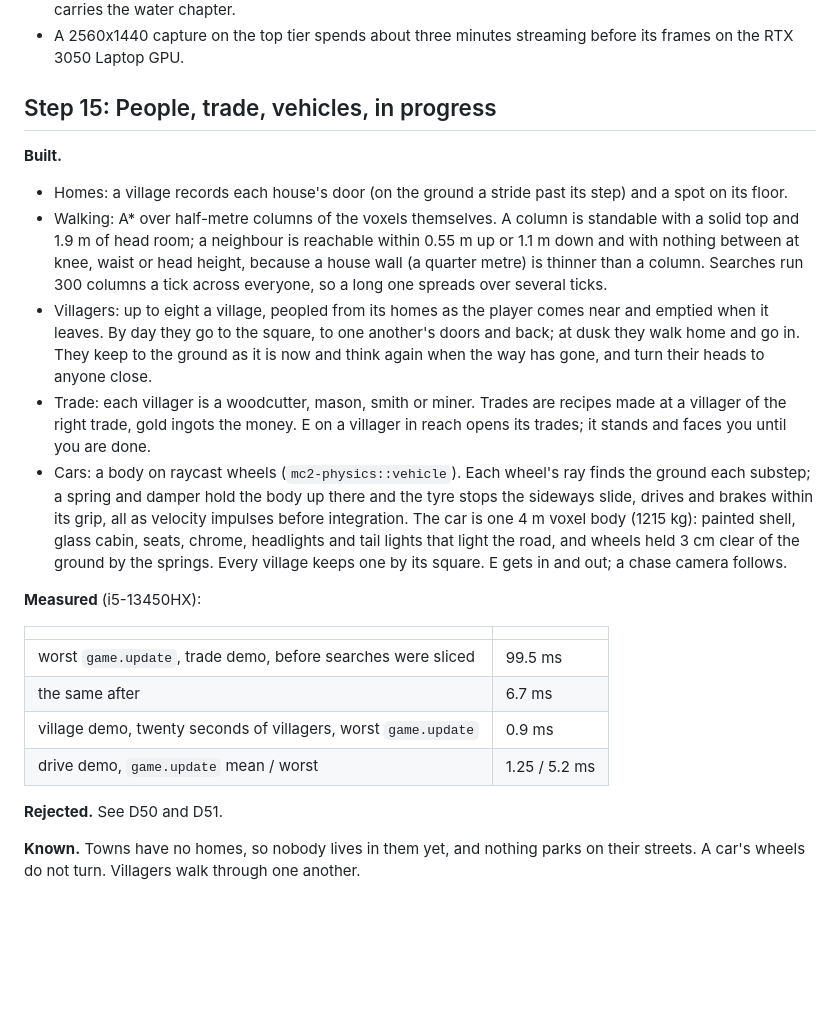
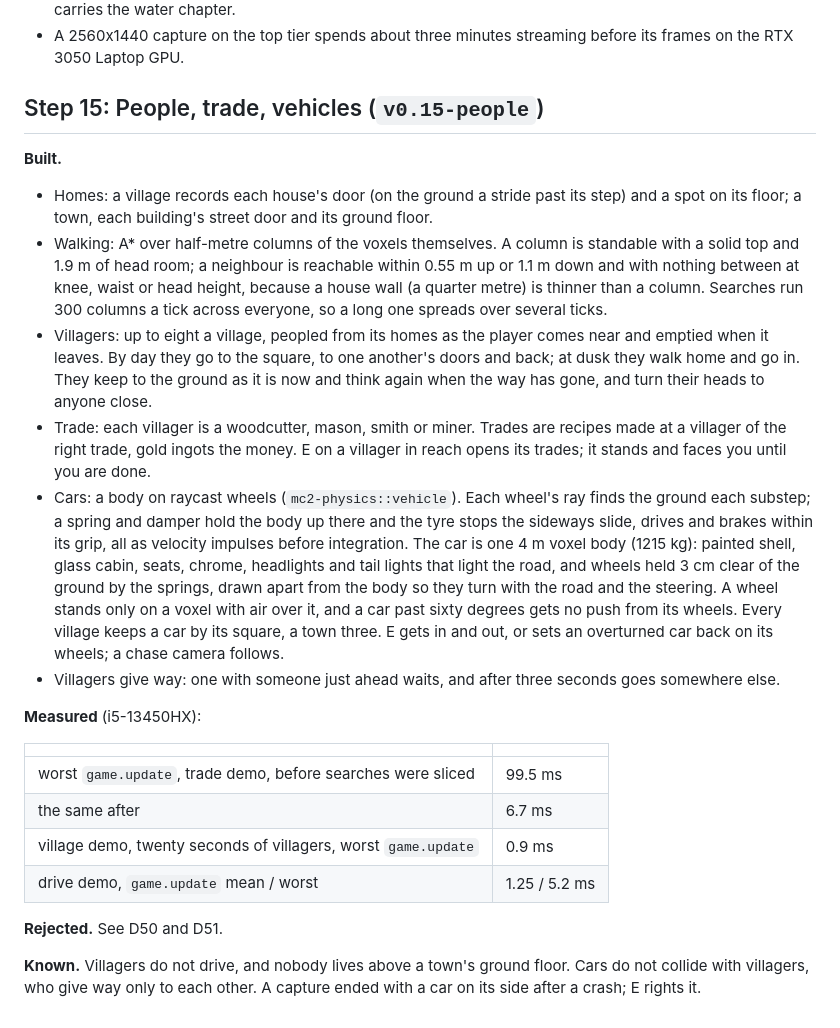
Before and after one commit to Anandb71/minecraft-2, a Markdown page: DEVLOG.md, the part around the change. Drawn GitHub-style; blank space fills up the shorter version.

```diff
--- a/DEVLOG.md
+++ b/DEVLOG.md
@@ -1127,12 +1127,13 @@ engine's own stills.
 - A 2560x1440 capture on the top tier spends about three minutes
   streaming before its frames on the RTX 3050 Laptop GPU.
 
-## Step 15: People, trade, vehicles, in progress
+## Step 15: People, trade, vehicles (`v0.15-people`)
 
 **Built.**
 
 - Homes: a village records each house's door (on the ground a stride past
-  its step) and a spot on its floor.
+  its step) and a spot on its floor; a town, each building's street door
+  and its ground floor.
 - Walking: A* over half-metre columns of the voxels themselves. A column
   is standable with a solid top and 1.9 m of head room; a neighbour is
   reachable within 0.55 m up or 1.1 m down and with nothing between at
@@ -1154,8 +1155,14 @@ engine's own stills.
   its grip, all as velocity impulses before integration. The car is one
   4 m voxel body (1215 kg): painted shell, glass cabin, seats, chrome,
   headlights and tail lights that light the road, and wheels held 3 cm
-  clear of the ground by the springs. Every village keeps one by its
-  square. E gets in and out; a chase camera follows.
+  clear of the ground by the springs, drawn apart from the body so they
+  turn with the road and the steering. A wheel stands only on a voxel
+  with air over it, and a car past sixty degrees gets no push from its
+  wheels. Every village keeps a car by its square, a town three. E gets
+  in and out, or sets an overturned car back on its wheels; a chase
+  camera follows.
+- Villagers give way: one with someone just ahead waits, and after three
+  seconds goes somewhere else.
 
 **Measured** (i5-13450HX):
 
@@ -1168,6 +1175,6 @@ engine's own stills.
 
 **Rejected.** See D50 and D51.
 
-**Known.** Towns have no homes, so nobody lives in them yet, and nothing
-parks on their streets. A car's wheels do not turn. Villagers walk
-through one another.
+**Known.** Villagers do not drive, and nobody lives above a town's ground
+floor. Cars do not collide with villagers, who give way only to each
+other. A capture ended with a car on its side after a crash; E rights it.
```
Also changed, not shown: README.md (+1 -1 lines).
